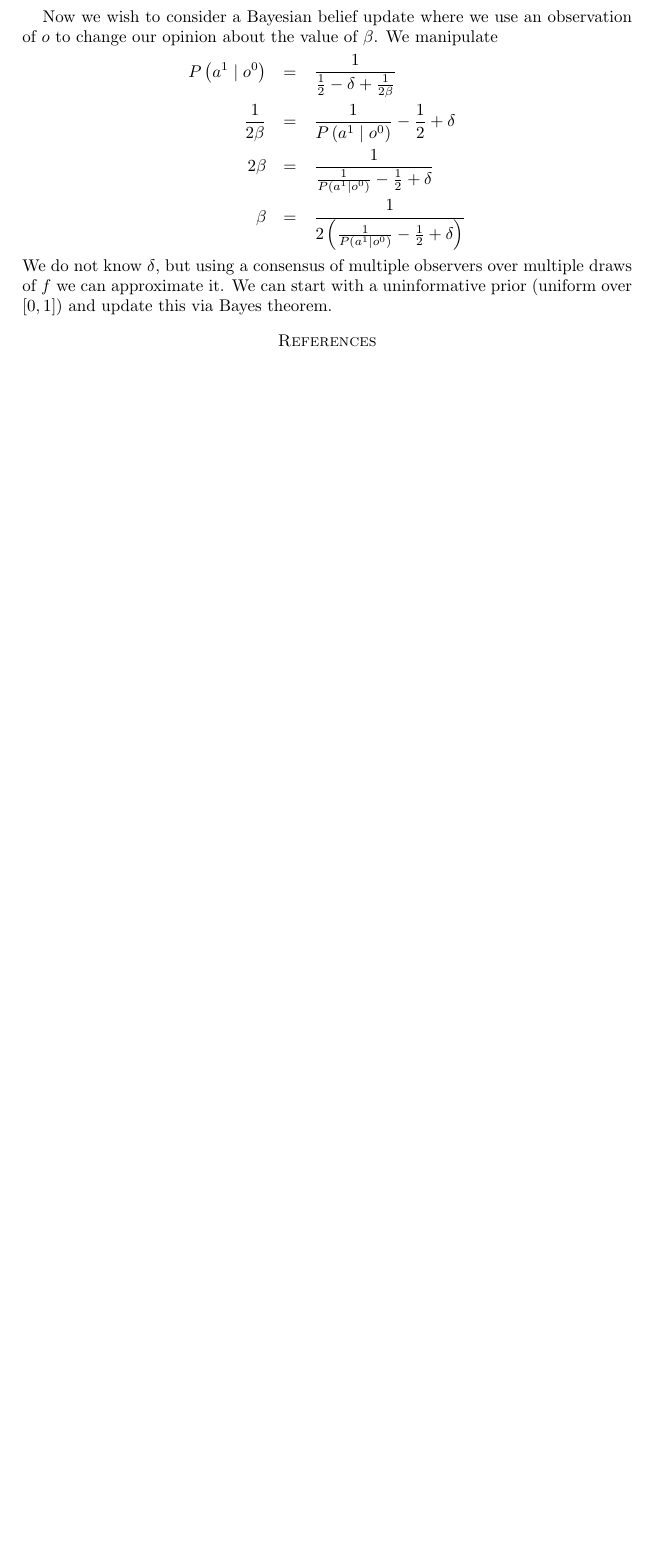
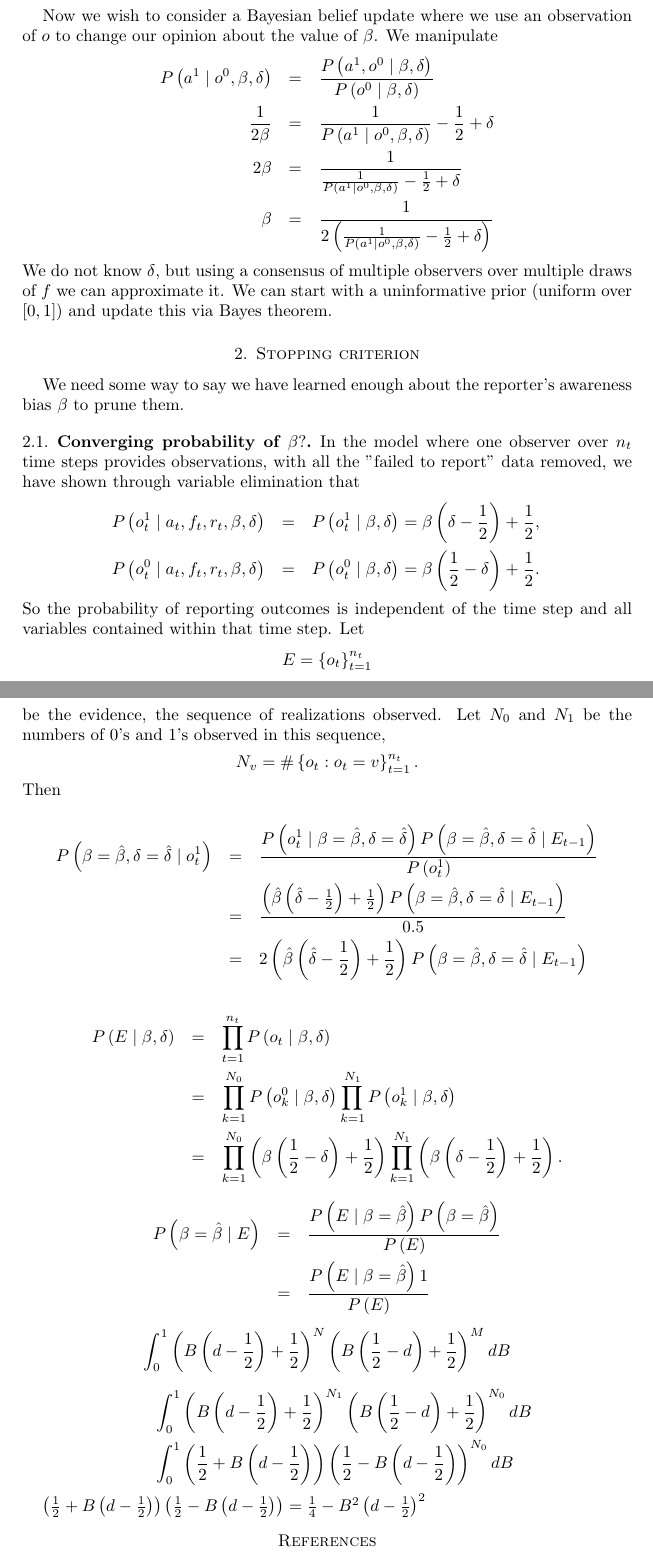
Before and after one commit to linesn/reporter_modeling, a LaTeX paper (Documents/Project_derivations_NL.tex): part of page 3 of 3 before the commit and two parts of pages 3 and 4 of 4 after it, the two joined at a grey line, cut so that both start at the same text, the shorter picture padded with empty space. Compiled offline with pdfLaTeX; a LaTeX package or settings file that is missing is left out.

Commit message:
working on derivations

```diff
--- a/Documents/Project_derivations_NL.tex
+++ b/Documents/Project_derivations_NL.tex
@@ -143,20 +164,96 @@ a^{1},f^{1}\right) \right] P\left( a^{1}\right) }{P\left( o^{0}\right) } \\
 Now we wish to consider a Bayesian belief update where we use an observation
 of $o$ to change our opinion about the value of $\beta $. We manipulate%
 \begin{eqnarray*}
-P\left( a^{1}\mid o^{0}\right)  &=&\frac{1}{\frac{1}{2}-\delta +\frac{1}{%
-2\beta }} \\
-\frac{1}{2\beta } &=&\frac{1}{P\left( a^{1}\mid o^{0}\right) }-\frac{1}{2}%
-+\delta  \\
-2\beta  &=&\frac{1}{\frac{1}{P\left( a^{1}\mid o^{0}\right) }-\frac{1}{2}%
-+\delta } \\
-\beta  &=&\frac{1}{2\left( \frac{1}{P\left( a^{1}\mid o^{0}\right) }-\frac{1%
-}{2}+\delta \right) }
+P\left( a^{1}\mid o^{0},\beta ,\delta \right)  &=&\frac{P\left(
+a^{1},o^{0}\mid \beta ,\delta \right) }{P\left( o^{0}\mid \beta ,\delta
+\right) } \\
+\frac{1}{2\beta } &=&\frac{1}{P\left( a^{1}\mid o^{0},\beta ,\delta \right) }%
+-\frac{1}{2}+\delta  \\
+2\beta  &=&\frac{1}{\frac{1}{P\left( a^{1}\mid o^{0},\beta ,\delta \right) }-%
+\frac{1}{2}+\delta } \\
+\beta  &=&\frac{1}{2\left( \frac{1}{P\left( a^{1}\mid o^{0},\beta ,\delta
+\right) }-\frac{1}{2}+\delta \right) }
 \end{eqnarray*}%
 We do not know $\delta $, but using a consensus of multiple observers over
 multiple draws of $f$ we can approximate it. We can start with a
 uninformative prior (uniform over $\left[ 0,1\right] $) and update this via
 Bayes theorem.
 
+\section{Stopping criterion}
+
+We need some way to say we have learned enough about the reporter's
+awareness bias $\beta $ to prune them.
+
+\subsection{Converging probability of $\protect\beta ?$}
+
+In the model where one observer over $n_{t}$ time steps provides
+observations, with all the "failed to report"\ data removed, we have shown
+through variable elimination that
+\begin{eqnarray*}
+P\left( o_{t}^{1}\mid a_{t},f_{t},r_{t},\beta ,\delta \right)  &=&P\left(
+o_{t}^{1}\mid \beta ,\delta \right) =\beta \left( \delta -\frac{1}{2}\right)
++\frac{1}{2}, \\
+P\left( o_{t}^{0}\mid a_{t},f_{t},r_{t},\beta ,\delta \right)  &=&P\left(
+o_{t}^{0}\mid \beta ,\delta \right) =\beta \left( \frac{1}{2}-\delta \right)
++\frac{1}{2}.
+\end{eqnarray*}%
+So the probability of reporting outcomes is independent of the time step and
+all variables contained within that time step. Let
+\begin{equation*}
+E=\left\{ o_{t}\right\} _{t=1}^{n_{t}}
+\end{equation*}%
+be the evidence, the sequence of realizations observed. Let $N_{0}$ and $%
+N_{1}$ be the numbers of 0's and 1's observed in this sequence,%
+\begin{equation*}
+N_{v}=\#\left\{ o_{t}:o_{t}=v\right\} _{t=1}^{n_{t}}.
+\end{equation*}%
+Then
+
+\begin{eqnarray*}
+P\left( \beta =\hat{\beta},\delta =\hat{\delta}\mid o_{t}^{1}\right)  &=&%
+\frac{P\left( o_{t}^{1}\mid \beta =\hat{\beta},\delta =\hat{\delta}\right)
+P\left( \beta =\hat{\beta},\delta =\hat{\delta}\mid E_{t-1}\right) }{P\left(
+o_{t}^{1}\right) } \\
+&=&\frac{\left( \hat{\beta}\left( \hat{\delta}-\frac{1}{2}\right) +\frac{1}{2%
+}\right) P\left( \beta =\hat{\beta},\delta =\hat{\delta}\mid E_{t-1}\right)
+}{0.5} \\
+&=&2\left( \hat{\beta}\left( \hat{\delta}-\frac{1}{2}\right) +\frac{1}{2}%
+\right) P\left( \beta =\hat{\beta},\delta =\hat{\delta}\mid E_{t-1}\right)
+\end{eqnarray*}
+
+\bigskip
+\begin{eqnarray*}
+P\left( E\mid \beta ,\delta \right)  &=&\prod_{t=1}^{n_{t}}P\left( o_{t}\mid
+\beta ,\delta \right)  \\
+&=&\prod_{k=1}^{N_{0}}P\left( o_{k}^{0}\mid \beta ,\delta \right)
+\prod_{k=1}^{N_{1}}P\left( o_{k}^{1}\mid \beta ,\delta \right)  \\
+&=&\prod_{k=1}^{N_{0}}\left( \beta \left( \frac{1}{2}-\delta \right) +\frac{1%
+}{2}\right) \prod_{k=1}^{N_{1}}\left( \beta \left( \delta -\frac{1}{2}%
+\right) +\frac{1}{2}\right) .
+\end{eqnarray*}
+
+\begin{eqnarray*}
+P\left( \beta =\hat{\beta}\mid E\right)  &=&\frac{P\left( E\mid \beta =\hat{%
+\beta}\right) P\left( \beta =\hat{\beta}\right) }{P\left( E\right) } \\
+&=&\frac{P\left( E\mid \beta =\hat{\beta}\right) 1}{P\left( E\right) }
+\end{eqnarray*}
+
+\begin{equation*}
+\int_{0}^{1}\left( B\left( d-\frac{1}{2}\right) +\frac{1}{2}\right)
+^{N}\left( B\left( \frac{1}{2}-d\right) +\frac{1}{2}\right) ^{M}dB
+\end{equation*}
+
+\begin{eqnarray*}
+&&\int_{0}^{1}\left( B\left( d-\frac{1}{2}\right) +\frac{1}{2}\right)
+^{N_{1}}\left( B\left( \frac{1}{2}-d\right) +\frac{1}{2}\right) ^{N_{0}}dB \\
+&&\int_{0}^{1}\left( \frac{1}{2}+B\left( d-\frac{1}{2}\right) \right) \left(
+\frac{1}{2}-B\left( d-\frac{1}{2}\right) \right) ^{N_{0}}dB
+\end{eqnarray*}
+
+$\left( \frac{1}{2}+B\left( d-\frac{1}{2}\right) \right) \left( \frac{1}{2}%
+-B\left( d-\frac{1}{2}\right) \right) =\frac{1}{4}-B^{2}\left( d-\frac{1}{2}%
+\right) ^{2}$
+
 \bibliographystyle{amsplain}
 \bibliography{acompat,JHU}
 
```
Also changed, not shown: Documents/Project_derivations_NL.tex (55 more changed lines).
